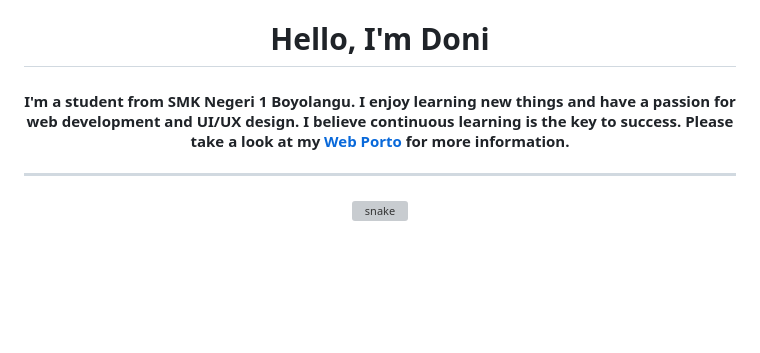
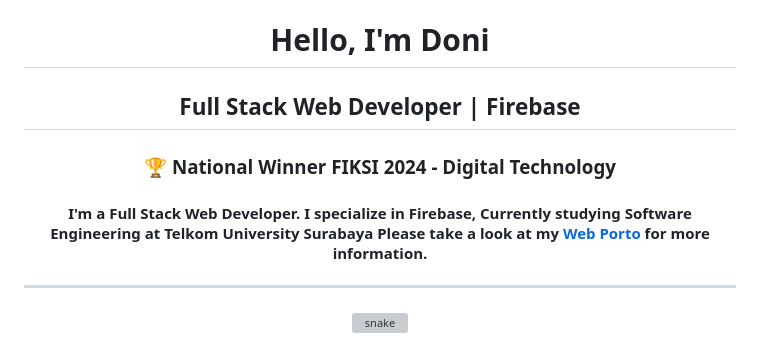
Before and after one commit to Doni354/Doni354, a Markdown page: README.md, the part around one of its changes. Rendered like a GitHub page; blank space fills up the shorter version; grey boxes are pictures that could not be loaded.

```diff
--- a/README.md
+++ b/README.md
@@ -10,9 +10,9 @@
 <div align="center">
   <span>
     <h1>Hello, I'm Doni</h1>
-    <h4>I'm a student from SMK Negeri 1 Boyolangu.
-I enjoy learning new things and have a passion for web development and UI/UX design.
-I believe continuous learning is the key to success.
+    <h2>Full Stack Web Developer | Firebase</h2>
+    <h3>🏆 National Winner FIKSI 2024 - Digital Technology</h3>
+    <h4>I'm a Full Stack Web Developer. I specialize in Firebase, Currently studying Software Engineering at Telkom University Surabaya
 Please take a look at my <a href="https://doni354.vercel.app/" target="_blank">Web Porto</a> for more information.</h4>
   </span>
 </div>
```
Also changed, not shown: other parts of README.md (+0 -9 lines).
